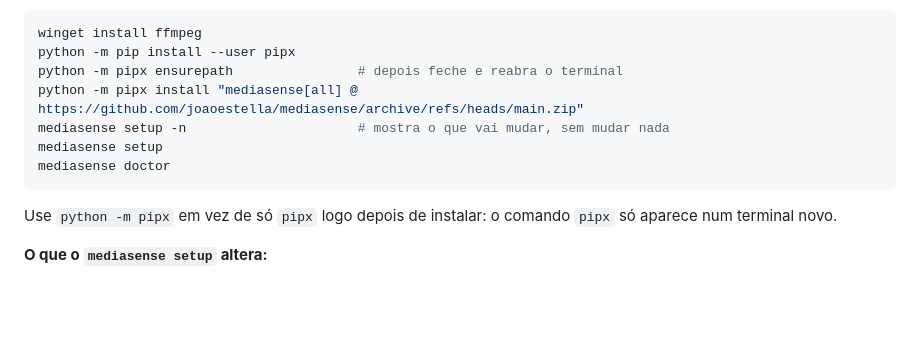
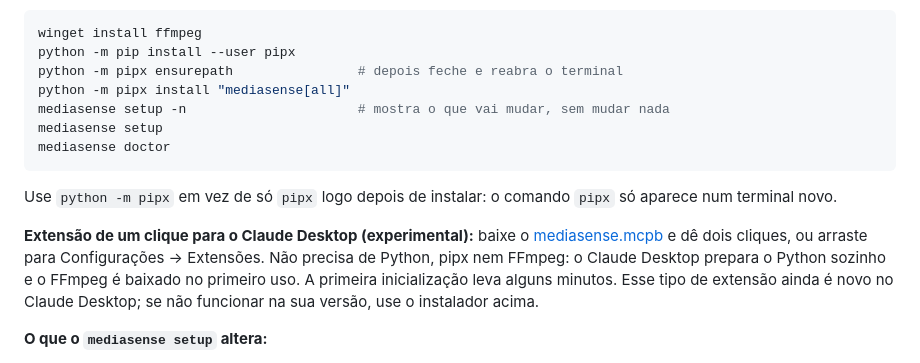
Before and after one commit to joaoestella/mediasense, a Markdown page: README.pt-BR.md, the part around the change. Rendered like a GitHub page; blank space fills up the shorter version.

```diff
--- a/README.pt-BR.md
+++ b/README.pt-BR.md
@@ -54,7 +54,7 @@ primeiro erro.
 winget install ffmpeg
 python -m pip install --user pipx
 python -m pipx ensurepath                # depois feche e reabra o terminal
-python -m pipx install "mediasense[all] @ https://github.com/joaoestella/mediasense/archive/refs/heads/main.zip"
+python -m pipx install "mediasense[all]"
 mediasense setup -n                      # mostra o que vai mudar, sem mudar nada
 mediasense setup
 mediasense doctor
@@ -62,6 +62,13 @@ mediasense doctor
 
 Use `python -m pipx` em vez de só `pipx` logo depois de instalar: o comando `pipx` só aparece num
 terminal novo.
+
+**Extensão de um clique para o Claude Desktop (experimental):** baixe o
+[mediasense.mcpb](https://github.com/joaoestella/mediasense/releases/latest/download/mediasense.mcpb) e dê
+dois cliques, ou arraste para Configurações → Extensões. Não precisa de Python, pipx nem FFmpeg: o Claude
+Desktop prepara o Python sozinho e o FFmpeg é baixado no primeiro uso. A primeira inicialização leva
+alguns minutos. Esse tipo de extensão ainda é novo no Claude Desktop; se não funcionar na sua versão, use
+o instalador acima.
 
 **O que o `mediasense setup` altera:**
 
```
Also changed, not shown: README.md (+21 -1 lines), mcpb/icon.png (added), 13 other files.
